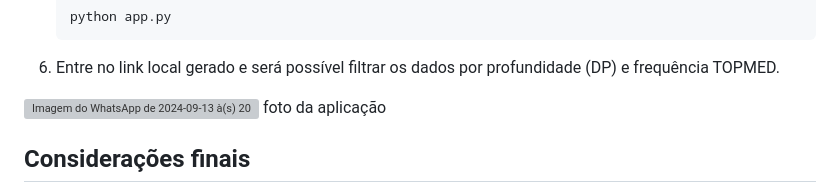
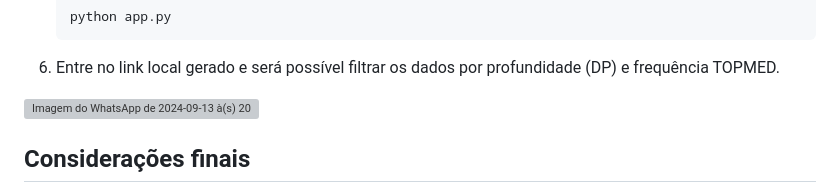
Before and after one commit to BatistaB/VCF_report, a Markdown page: README.md, the part around the change. GitHub-like rendering; grey boxes are pictures that could not be loaded.

```diff
--- a/README.md
+++ b/README.md
@@ -53,7 +53,7 @@ Dito isso, vamos à apresentação do funcionamento deste aplicativo!
 
 
 ![Imagem do WhatsApp de 2024-09-13 à(s) 20 35 29_01399a6a](https://github.com/user-attachments/assets/02fcd685-40db-4da1-b7ef-e3f7d1d0cb7b)
-foto da aplicação
+
 
 
 ## Considerações finais
```
